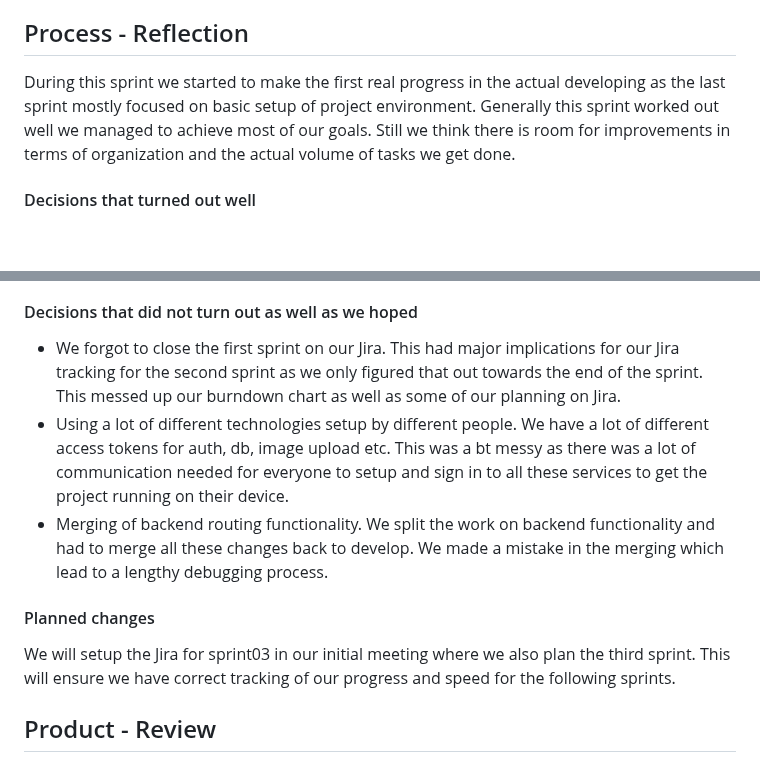
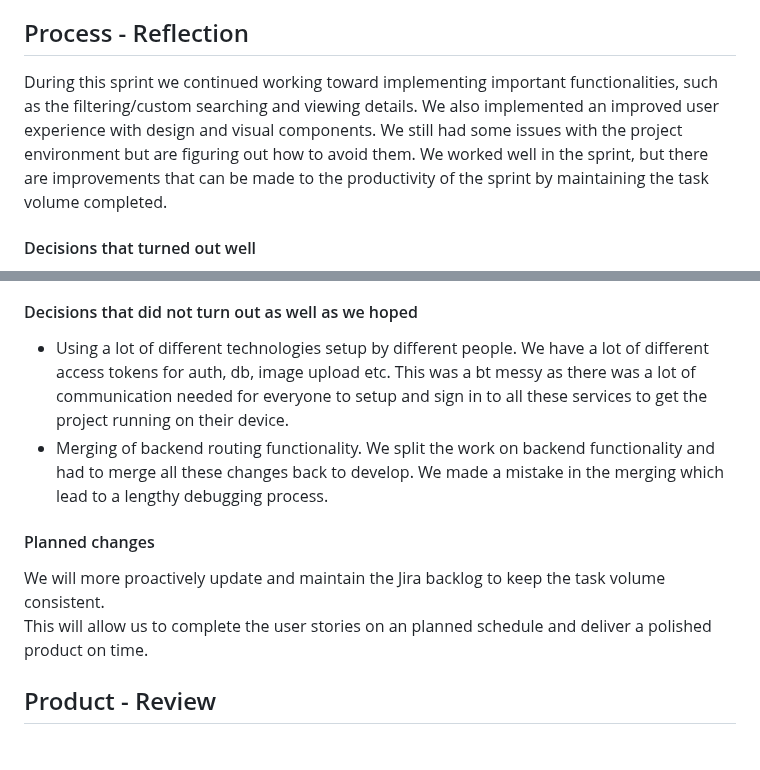
Before and after one commit to Phalanyx/SparkPark, a Markdown page: doc/sprint3/sprint-03.review.md, 2 parts joined by grey strips. Rendered like a GitHub page; blank space fills up the shorter version.

Commit message:
doc: update sprint-03 doc

```diff
--- a/doc/sprint3/sprint-03.review.md
+++ b/doc/sprint3/sprint-03.review.md
@@ -7,11 +7,12 @@
 
 ## Process - Reflection
 
-During this sprint we started to make the first real progress in the actual developing as the
-last sprint mostly focused on basic setup of project environment. Generally this sprint worked
-out well we managed to achieve most of our goals. Still we think there is room for improvements
-in terms of organization and the actual volume of tasks we get done.
-
+During this sprint we continued working toward implementing important functionalities, such
+as the filtering/custom searching and viewing details. We also implemented an improved user
+experience with design and visual components. We still had some issues with the project
+environment but are figuring out how to avoid them. We worked well in the sprint, but there
+are improvements that can be made to the productivity of the sprint by maintaining the task
+volume completed.
 
 
 
@@ -30,9 +31,6 @@ in terms of organization and the actual volume of tasks we get done.
 
 
 #### Decisions that did not turn out as well as we hoped
-- We forgot to close the first sprint on our Jira. This had major implications for our Jira
-  tracking for the second sprint as we only figured that out towards the end of the sprint. This
-  messed up our burndown chart as well as some of our planning on Jira.
 - Using a lot of different technologies setup by different people. We have a lot of different
   access tokens for auth, db, image upload etc. This was a bt messy as there was a lot of
   communication needed for everyone to setup and sign in to all these services to get the
@@ -44,8 +42,9 @@ in terms of organization and the actual volume of tasks we get done.
 
 #### Planned changes
 
-We will setup the Jira for sprint03 in our initial meeting where we also plan the third sprint.
-This will ensure we have correct tracking of our progress and speed for the following sprints.
+We will more proactively update and maintain the Jira backlog to keep the task volume consistent.
+This will allow us to complete the user stories on an planned schedule and deliver a polished
+product on time.
 
 ## Product - Review
 
```
